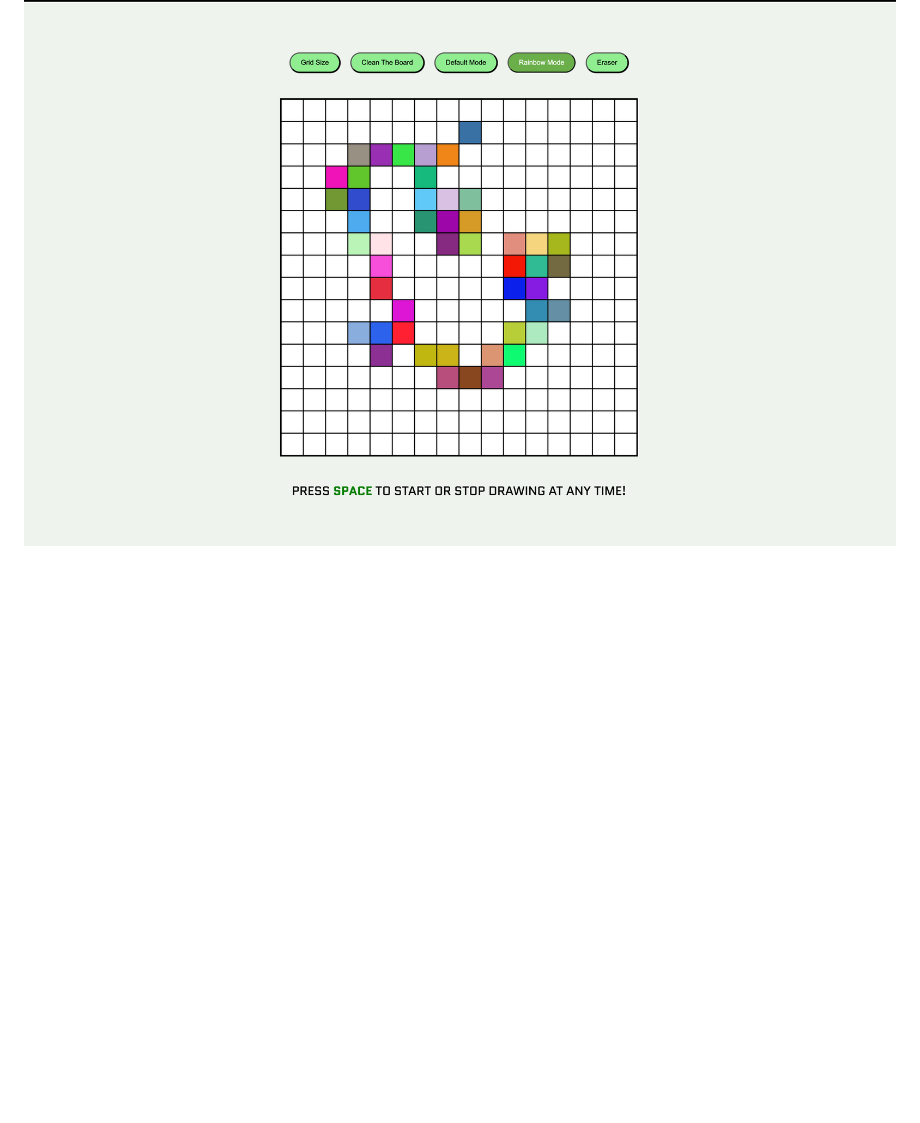
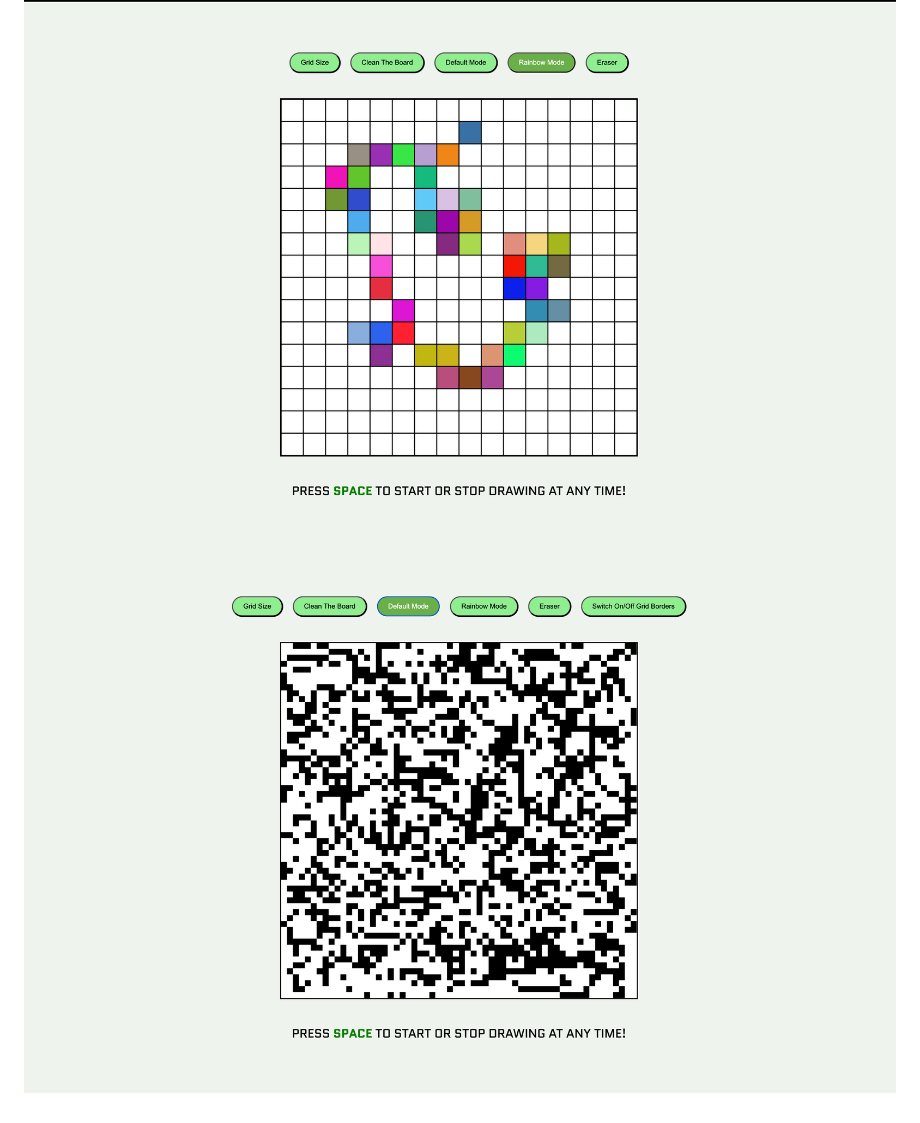
Before and after one commit to cumhurbabaoglu/etch-a-sketch-project, a Markdown page: README.md, the part around the change. GitHub-like rendering; pictures changed too: Screenshot2.png (added); blank space fills up the shorter version.

Commit message:
Add new screenshot and update README.md file

```diff
--- a/README.md
+++ b/README.md
@@ -43,3 +43,4 @@ This is an interactive browser-based drawing application built with HTML, CSS an
 # Screenshot
 
 ![Screenshot](Screenshot.png)
+![Screenshot](Screenshot2.png)
```
